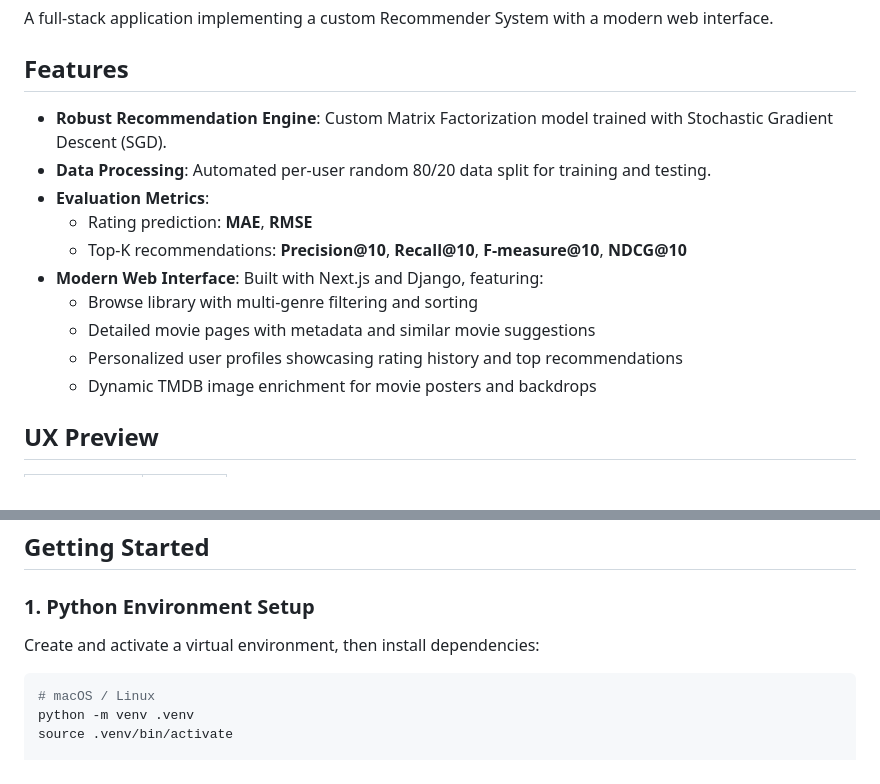
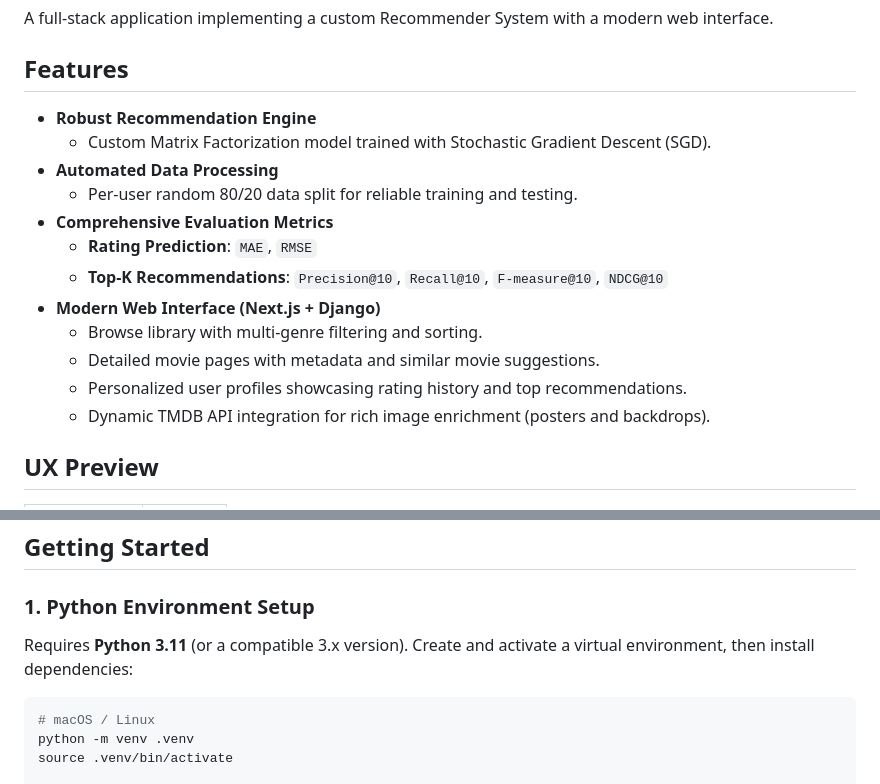
Before and after one commit to Magicherry/Movies-Recommendation, a Markdown page: README.md, 2 parts joined by grey strips. GitHub-like rendering.

Commit message:
Update Python version description in README.

````diff
--- a/README.md
+++ b/README.md
@@ -4,16 +4,18 @@ A full-stack application implementing a custom Recommender System with a modern
 
 ## Features
 
-- **Robust Recommendation Engine**: Custom Matrix Factorization model trained with Stochastic Gradient Descent (SGD).
-- **Data Processing**: Automated per-user random 80/20 data split for training and testing.
-- **Evaluation Metrics**:
-  - Rating prediction: **MAE**, **RMSE**
-  - Top-K recommendations: **Precision@10**, **Recall@10**, **F-measure@10**, **NDCG@10**
-- **Modern Web Interface**: Built with Next.js and Django, featuring:
-  - Browse library with multi-genre filtering and sorting
-  - Detailed movie pages with metadata and similar movie suggestions
-  - Personalized user profiles showcasing rating history and top recommendations
-  - Dynamic TMDB image enrichment for movie posters and backdrops
+- **Robust Recommendation Engine**
+  - Custom Matrix Factorization model trained with Stochastic Gradient Descent (SGD).
+- **Automated Data Processing**
+  - Per-user random 80/20 data split for reliable training and testing.
+- **Comprehensive Evaluation Metrics**
+  - **Rating Prediction**: `MAE`, `RMSE`
+  - **Top-K Recommendations**: `Precision@10`, `Recall@10`, `F-measure@10`, `NDCG@10`
+- **Modern Web Interface (Next.js + Django)**
+  - Browse library with multi-genre filtering and sorting.
+  - Detailed movie pages with metadata and similar movie suggestions.
+  - Personalized user profiles showcasing rating history and top recommendations.
+  - Dynamic TMDB API integration for rich image enrichment (posters and backdrops).
 
 ## UX Preview
 
@@ -39,7 +41,7 @@ scripts/          # Training, evaluation, and data enrichment scripts
 
 ### 1. Python Environment Setup
 
-Create and activate a virtual environment, then install dependencies:
+Requires **Python 3.11** (or a compatible 3.x version). Create and activate a virtual environment, then install dependencies:
 
 ```bash
 # macOS / Linux
````
